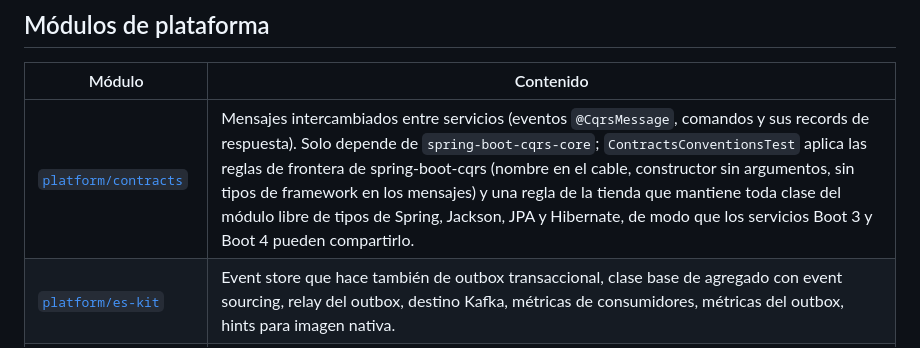
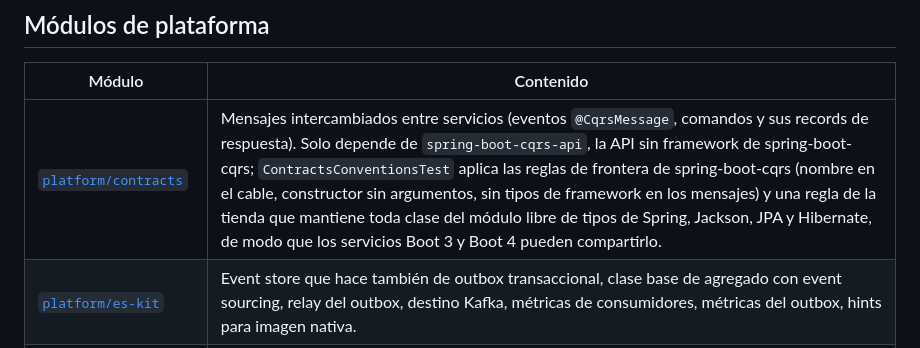
Before and after one commit to borja-glez/spring-boot-shop-microservices-architecture-example, a Markdown page: docs/es/architecture.md, the part around the change. Rendered like a GitHub page.

```diff
--- a/docs/es/architecture.md
+++ b/docs/es/architecture.md
@@ -89,7 +89,7 @@ En todos los servicios, toda lectura pasa por el DSL de specification-repository
 
 | Módulo | Contenido |
 |---|---|
-| [`platform/contracts`](../../platform/contracts) | Mensajes intercambiados entre servicios (eventos `@CqrsMessage`, comandos y sus records de respuesta). Solo depende de `spring-boot-cqrs-core`; `ContractsConventionsTest` aplica las reglas de frontera de spring-boot-cqrs (nombre en el cable, constructor sin argumentos, sin tipos de framework en los mensajes) y una regla de la tienda que mantiene toda clase del módulo libre de tipos de Spring, Jackson, JPA y Hibernate, de modo que los servicios Boot 3 y Boot 4 pueden compartirlo. |
+| [`platform/contracts`](../../platform/contracts) | Mensajes intercambiados entre servicios (eventos `@CqrsMessage`, comandos y sus records de respuesta). Solo depende de `spring-boot-cqrs-api`, la API sin framework de spring-boot-cqrs; `ContractsConventionsTest` aplica las reglas de frontera de spring-boot-cqrs (nombre en el cable, constructor sin argumentos, sin tipos de framework en los mensajes) y una regla de la tienda que mantiene toda clase del módulo libre de tipos de Spring, Jackson, JPA y Hibernate, de modo que los servicios Boot 3 y Boot 4 pueden compartirlo. |
 | [`platform/es-kit`](../../platform/es-kit) | Event store que hace también de outbox transaccional, clase base de agregado con event sourcing, relay del outbox, destino Kafka, métricas de consumidores, métricas del outbox, hints para imagen nativa. |
 | [`platform/service-support`](../../platform/service-support) | Errores RFC 9457, correlation ids, `@CurrentUser`, `PageResponse`, `QueryPlans`, `TraceCarrier`, exportación OTLP, registro y endpoint de caos, valores por defecto compartidos. Autoconfigurado. |
 | [`platform/test-support`](../../platform/test-support) | Configuraciones de Testcontainers (PostgreSQL 17, Kafka, RabbitMQ) y las reglas de ArchUnit. |
```
Also changed, not shown: docs/en/architecture.md (+1 -1 lines).
